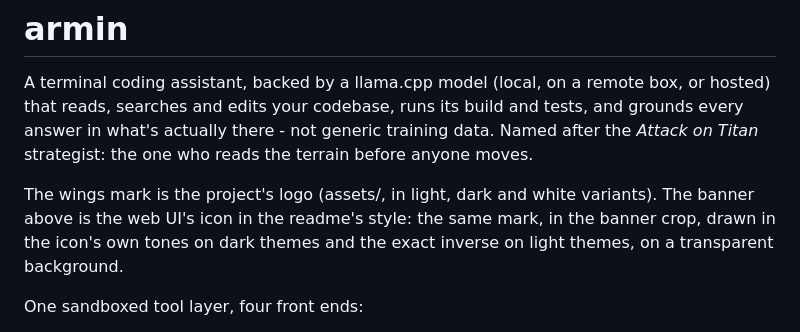
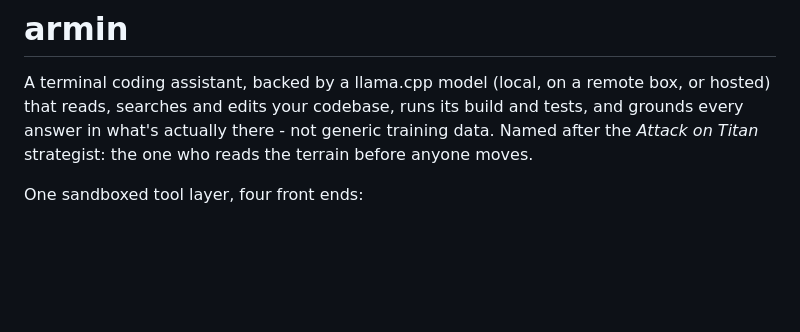
Before and after one commit to UShouldRun/Armin, a Markdown page: README.md, the part around the change. Drawn GitHub-style; blank space fills up the shorter version.

Commit message:
readme: drop the paragraph about the logo

```diff
--- a/README.md
+++ b/README.md
@@ -6,12 +6,6 @@ remote box, or hosted) that reads, searches and edits your codebase,
 runs its build and tests, and grounds every answer in what's actually
 there - not generic training data. Named after the *Attack on Titan*
 strategist: the one who reads the terrain before anyone moves.
-
-The wings mark is the project's logo (assets/, in light, dark and
-white variants). The banner above is the web UI's icon in the
-readme's style: the same mark, in the banner crop, drawn in the
-icon's own tones on dark themes and the exact inverse on light
-themes, on a transparent background.
 
 One sandboxed tool layer, four front ends:
 
```
